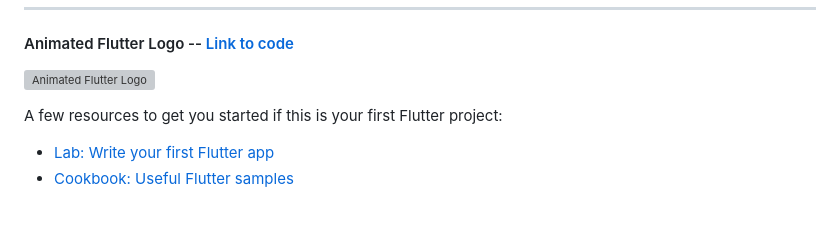
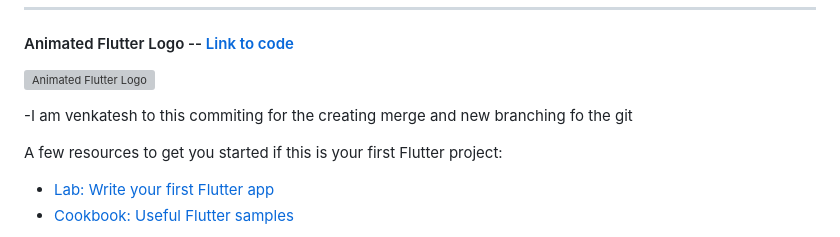
Before and after one commit to martinoyovo/flutter-design-collection, a Markdown page: README.md, the part around the change. GitHub-like rendering; blank space fills up the shorter version; grey boxes are pictures that could not be loaded.

Commit message:
Update README.md
Adding one line

```diff
--- a/README.md
+++ b/README.md
@@ -69,6 +69,7 @@ flutter run
 #### Animated Flutter Logo -- [Link to code](https://github.com/martinoyovo/flutter-design-collection/blob/main/lib/flutterlogo.dart)
 ![Animated Flutter Logo](screenshots/flutterlogo.gif)
 
+-I am venkatesh to this commiting for the creating merge and new branching fo the git
 
 A few resources to get you started if this is your first Flutter project:
 
```
